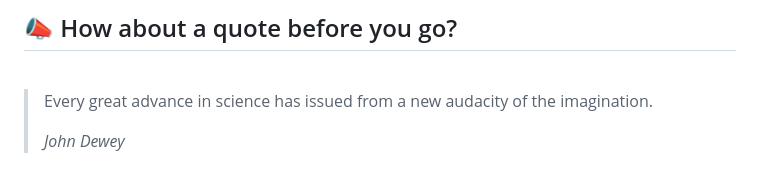
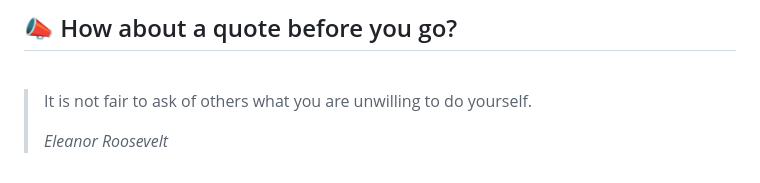
Before and after one commit to akat5uki/akat5uki, a Markdown page: README.md, the part around the change. Rendered like a GitHub page.

Commit message:
[Automated] README updated with new Random quote!

```diff
--- a/README.md
+++ b/README.md
@@ -108,7 +108,7 @@ _**...Coming soon...**_
 ## 📣 How about a quote before you go?
 <br>
 
-> Every great advance in science has issued from a new audacity of the imagination.
+> It is not fair to ask of others what you are unwilling to do yourself.
 >
-> _John Dewey_
+> _Eleanor Roosevelt_
 <!-- QUOTES:END -->
```
